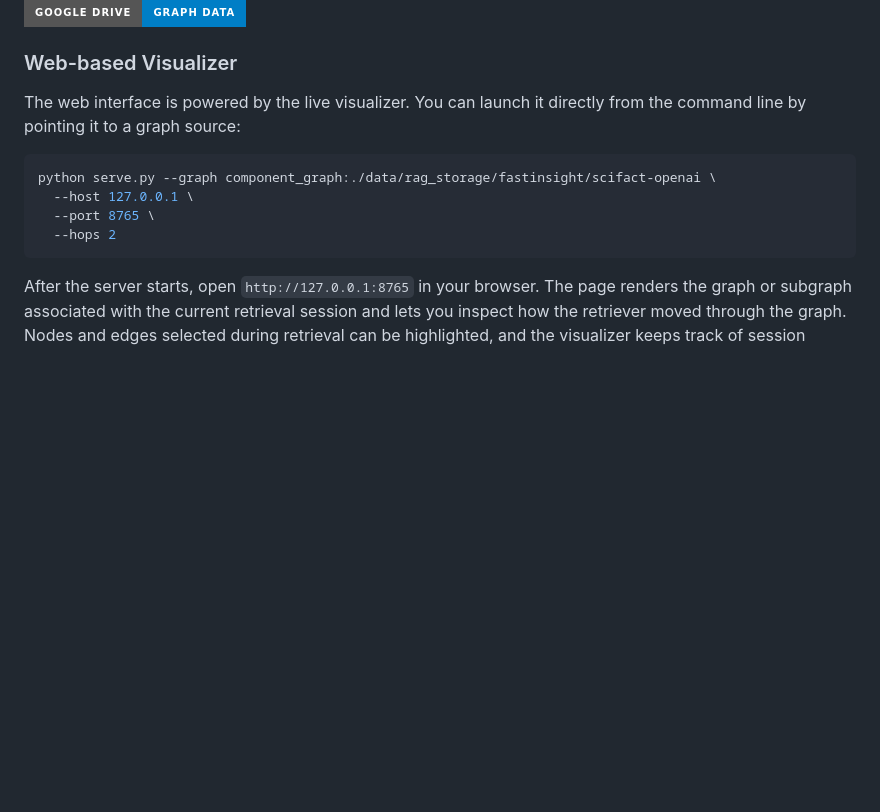
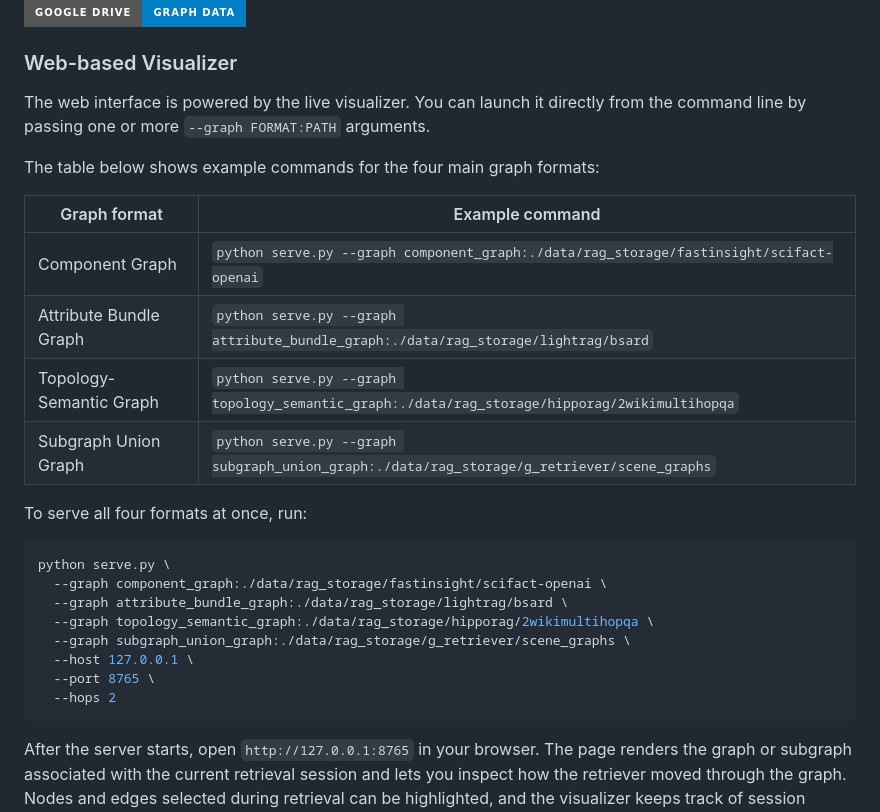
Before and after one commit to asmath472/GraphContainer, a Markdown page: README.md, the part around the change. GitHub-like rendering; badges without logos; blank space fills up the shorter version.

````diff
--- a/README.md
+++ b/README.md
@@ -52,23 +52,29 @@ Also, you can get example graphs in the below Google Drive link. Place this on t
 
 ### Web-based Visualizer
 
-The web interface is powered by the live visualizer. You can launch it directly from the command line by pointing it to a graph source:
+The web interface is powered by the live visualizer. You can launch it directly from the command line by passing one or more `--graph FORMAT:PATH` arguments.
 
-<!-- ```bash
-uv run python -m GraphContainer.visualizer.live_visualizer \
-  --source data/rag_storage/fastinsight/scifact-openai \
-  --host 127.0.0.1 \
-  --port 8765 \
-  --hops 2
-``` -->
+The table below shows example commands for the four main graph formats:
+
+| Graph format | Example command |
+| --- | --- |
+| Component Graph | `python serve.py --graph component_graph:./data/rag_storage/fastinsight/scifact-openai` |
+| Attribute Bundle Graph | `python serve.py --graph attribute_bundle_graph:./data/rag_storage/lightrag/bsard` |
+| Topology-Semantic Graph | `python serve.py --graph topology_semantic_graph:./data/rag_storage/hipporag/2wikimultihopqa` |
+| Subgraph Union Graph | `python serve.py --graph subgraph_union_graph:./data/rag_storage/g_retriever/scene_graphs` |
+
+To serve all four formats at once, run:
 
 ```bash
-python serve.py --graph component_graph:./data/rag_storage/fastinsight/scifact-openai \
+python serve.py \
+  --graph component_graph:./data/rag_storage/fastinsight/scifact-openai \
+  --graph attribute_bundle_graph:./data/rag_storage/lightrag/bsard \
+  --graph topology_semantic_graph:./data/rag_storage/hipporag/2wikimultihopqa \
+  --graph subgraph_union_graph:./data/rag_storage/g_retriever/scene_graphs \
   --host 127.0.0.1 \
   --port 8765 \
   --hops 2
 ```
-
 
 After the server starts, open `http://127.0.0.1:8765` in your browser. The page renders the graph or subgraph associated with the current retrieval session and lets you inspect how the retriever moved through the graph. Nodes and edges selected during retrieval can be highlighted, and the visualizer keeps track of session progress so that a query can be inspected step by step instead of only as a final result.
 
````
